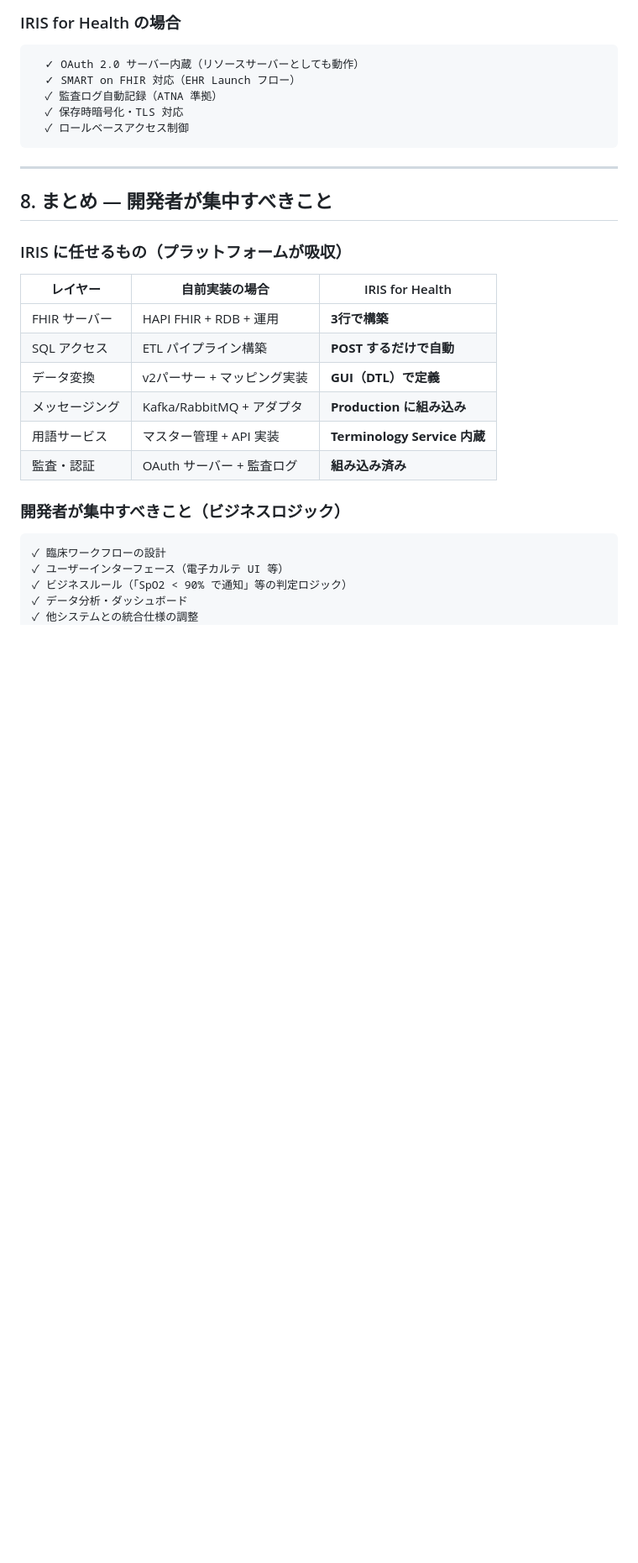
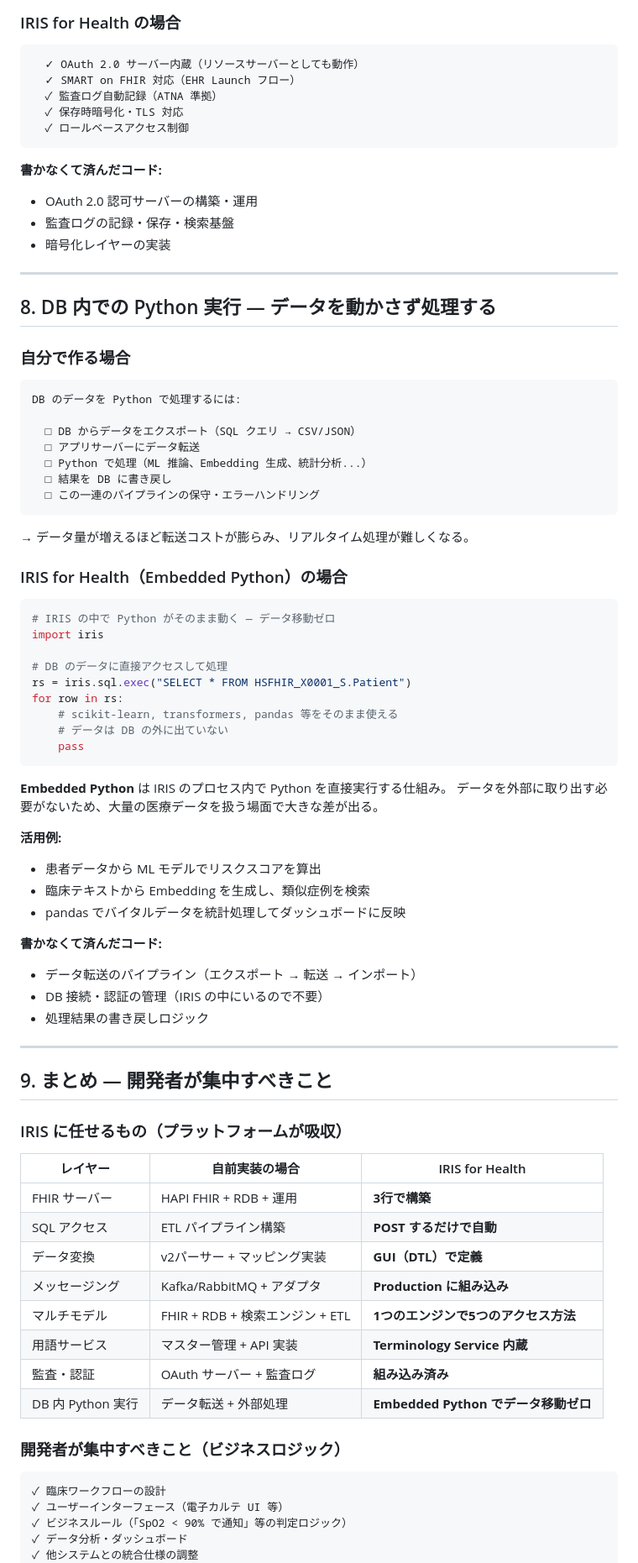
Before and after one commit to TomoOkuyama/iris4h-demo, a Markdown page: docs/why-iris-for-health.md, the part around one of its changes. Shown at 84% size. GitHub-like rendering; blank space fills up the shorter version.

Commit message:
docs: Embedded Pythonセクション追加、全体の構成・整合性を整理
Co-Authored-By: Claude Opus 4.6 (1M context) <noreply@anthropic.com>

````diff
--- a/docs/why-iris-for-health.md
+++ b/docs/why-iris-for-health.md
@@ -275,9 +280,59 @@ CodeSystem、ValueSet、ConceptMap を FHIR リソースとして登録するだ
   ✓ ロールベースアクセス制御
 ```
 
+**書かなくて済んだコード:**
+- OAuth 2.0 認可サーバーの構築・運用
+- 監査ログの記録・保存・検索基盤
+- 暗号化レイヤーの実装
+
 ---
 
-## 8. まとめ — 開発者が集中すべきこと
+## 8. DB 内での Python 実行 — データを動かさず処理する
+
+### 自分で作る場合
+
+```
+DB のデータを Python で処理するには:
+
+  □ DB からデータをエクスポート（SQL クエリ → CSV/JSON）
+  □ アプリサーバーにデータ転送
+  □ Python で処理（ML 推論、Embedding 生成、統計分析...）
+  □ 結果を DB に書き戻し
+  □ この一連のパイプラインの保守・エラーハンドリング
+```
+
+→ データ量が増えるほど転送コストが膨らみ、リアルタイム処理が難しくなる。
+
+### IRIS for Health（Embedded Python）の場合
+
+```python
+# IRIS の中で Python がそのまま動く — データ移動ゼロ
+import iris
+
+# DB のデータに直接アクセスして処理
+rs = iris.sql.exec("SELECT * FROM HSFHIR_X0001_S.Patient")
+for row in rs:
+    # scikit-learn, transformers, pandas 等をそのまま使える
+    # データは DB の外に出ていない
+    pass
+```
+
+**Embedded Python** は IRIS のプロセス内で Python を直接実行する仕組み。
+データを外部に取り出す必要がないため、大量の医療データを扱う場面で大きな差が出る。
+
+**活用例:**
+- 患者データから ML モデルでリスクスコアを算出
+- 臨床テキストから Embedding を生成し、類似症例を検索
+- pandas でバイタルデータを統計処理してダッシュボードに反映
+
+**書かなくて済んだコード:**
+- データ転送のパイプライン（エクスポート → 転送 → インポート）
+- DB 接続・認証の管理（IRIS の中にいるので不要）
+- 処理結果の書き戻しロジック
+
+---
+
+## 9. まとめ — 開発者が集中すべきこと
 
 ### IRIS に任せるもの（プラットフォームが吸収）
 
@@ -287,8 +342,10 @@ CodeSystem、ValueSet、ConceptMap を FHIR リソースとして登録するだ
 | SQL アクセス | ETL パイプライン構築 | **POST するだけで自動** |
 | データ変換 | v2パーサー + マッピング実装 | **GUI（DTL）で定義** |
 | メッセージング | Kafka/RabbitMQ + アダプタ | **Production に組み込み** |
+| マルチモデル | FHIR + RDB + 検索エンジン + ETL | **1つのエンジンで5つのアクセス方法** |
 | 用語サービス | マスター管理 + API 実装 | **Terminology Service 内蔵** |
 | 監査・認証 | OAuth サーバー + 監査ログ | **組み込み済み** |
+| DB 内 Python 実行 | データ転送 + 外部処理 | **Embedded Python でデータ移動ゼロ** |
 
 ### 開発者が集中すべきこと（ビジネスロジック）
 
````
Also changed, not shown: other parts of docs/why-iris-for-health.md (+6 -0 lines).
